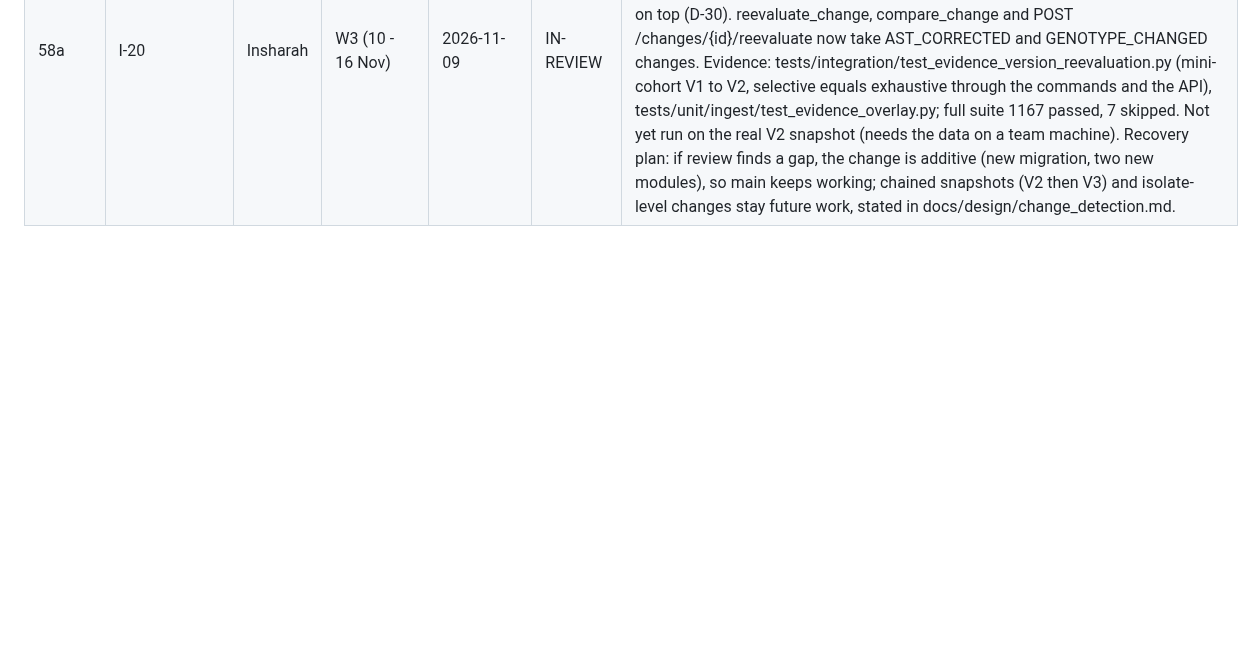
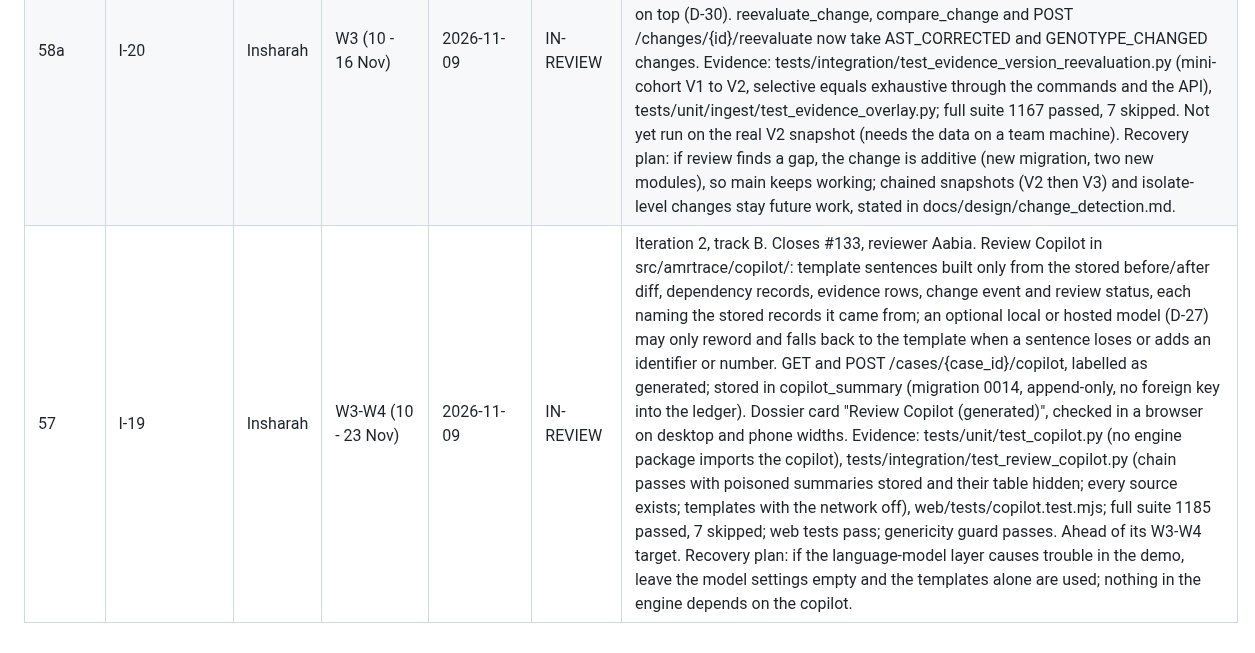
Before and after one commit to ZaraHEREhehe/amrtrace-studio, a Markdown page: docs/milestones.md, the part around the change. GitHub-like rendering; blank space fills up the shorter version.

Commit message:
I-19: record the Review Copilot in the milestone log

```diff
--- a/docs/milestones.md
+++ b/docs/milestones.md
@@ -72,3 +72,4 @@ Update after every step. Be honest about delays and give a recovery plan.
 | 58 | I-17 | Insharah | W5 (24 - 30 Nov) | 2026-11-08 | DONE | Iteration 2, track B, Should. PR #147 merged 2026-11-08. Closes #139, reviewer Aabia. Rule policy differ in src/amrtrace/changes/differs/policy.py, registered for RULE_POLICY_REVISED (one policy_rule node per policy and value). C5 oracle fixture committed in its own commit before the differ (D-10) and passes with recall 100%; an end-to-end test shows selective equals exhaustive (recall and precision 1.0, release published) and that a selector missing a case is blocked. Full suite 968 passed, 7 skipped, 4 xfailed locally; genericity guard passes. Ahead of its W5 target, taken early (D-15: its dependency I-16 is done) so the change types are complete for A-13 and Z-16. Not finished: the evaluator does not yet read a rule policy or record policy_rule edges (evaluator package, owner Aabia), so the test applies the policy around the evaluator. Recovery: agree with Aabia whether the evaluator gains a versioned value policy in Iteration 2; until then a real C5 change is declared on the case_rule_version node, which selects every case and stays sound. |
 | 58 (follow-up) | I-17 limitation (D-29) | Insharah | After PR #147 | 2026-11-09 | DONE | The open point from I-17 is closed by a decision, not by code. Aabia (evaluator owner) decided that for Iteration 2 the evaluator will not record a per-value policy_rule edge: that would change the evaluator's output, so every stored release graph would need rebuilding, and it adds evaluator work to a long track for a Should task. A real C5 change is declared on the case_rule_version node and selects every case; a new test shows this path stays sound (recall 1.0, selective equals exhaustive, release published) with lower precision (0.75 in the test world). Recorded as D-29, in the known limitations (Section 3) and in the C5 row of Section 6; fine-grained C5 selection is future work. No schedule impact. |
 | 58a | I-20 | Insharah | W3 (10 - 16 Nov) | 2026-11-09 | IN-REVIEW | Iteration 2, track B, proposed by Aabia in A-13 and agreed with Insharah on 2026-11-09. A later snapshot's evidence is loaded as a new version (migration 0013, python -m amrtrace.ingest.load_evidence_version: only new and edited rows, matched with the snapshot check's stable keys) and every re-evaluation reads the evidence in force: the frozen rows with the evidence changes a release lists applied on top (D-30). reevaluate_change, compare_change and POST /changes/{id}/reevaluate now take AST_CORRECTED and GENOTYPE_CHANGED changes. Evidence: tests/integration/test_evidence_version_reevaluation.py (mini-cohort V1 to V2, selective equals exhaustive through the commands and the API), tests/unit/ingest/test_evidence_overlay.py; full suite 1167 passed, 7 skipped. Not yet run on the real V2 snapshot (needs the data on a team machine). Recovery plan: if review finds a gap, the change is additive (new migration, two new modules), so main keeps working; chained snapshots (V2 then V3) and isolate-level changes stay future work, stated in docs/design/change_detection.md. |
+| 57 | I-19 | Insharah | W3-W4 (10 - 23 Nov) | 2026-11-09 | IN-REVIEW | Iteration 2, track B. Closes #133, reviewer Aabia. Review Copilot in src/amrtrace/copilot/: template sentences built only from the stored before/after diff, dependency records, evidence rows, change event and review status, each naming the stored records it came from; an optional local or hosted model (D-27) may only reword and falls back to the template when a sentence loses or adds an identifier or number. GET and POST /cases/{case_id}/copilot, labelled as generated; stored in copilot_summary (migration 0014, append-only, no foreign key into the ledger). Dossier card "Review Copilot (generated)", checked in a browser on desktop and phone widths. Evidence: tests/unit/test_copilot.py (no engine package imports the copilot), tests/integration/test_review_copilot.py (chain passes with poisoned summaries stored and their table hidden; every source exists; templates with the network off), web/tests/copilot.test.mjs; full suite 1185 passed, 7 skipped; web tests pass; genericity guard passes. Ahead of its W3-W4 target. Recovery plan: if the language-model layer causes trouble in the demo, leave the model settings empty and the templates alone are used; nothing in the engine depends on the copilot. |
```
